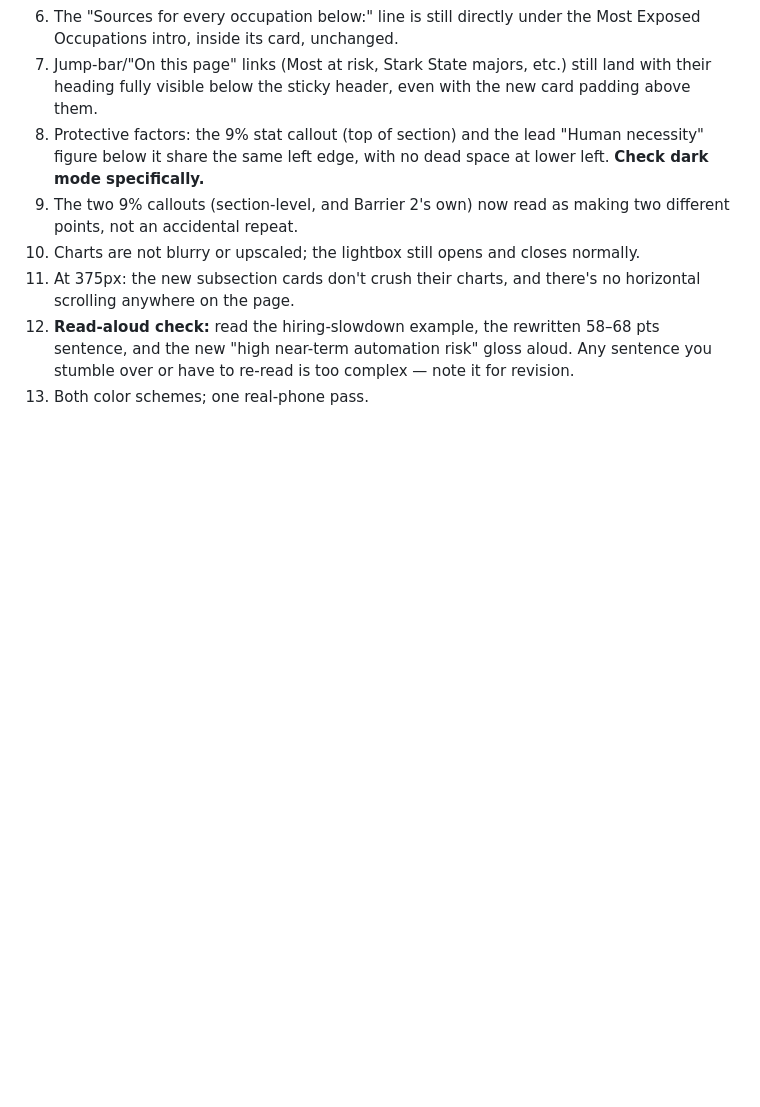
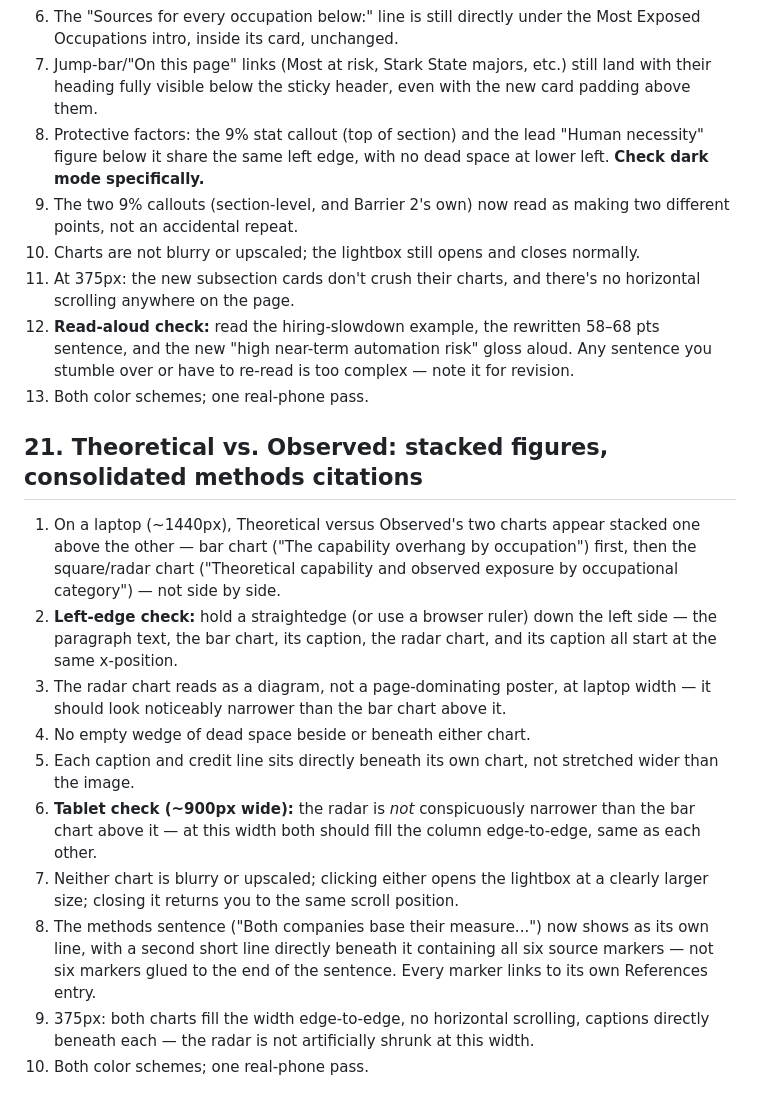
Before and after one commit to damianengineer/human_worker_replacement, a Markdown page: QA-CHECKLIST.md, the part around the change. Rendered like a GitHub page; blank space fills up the shorter version.

Commit message:
docs: add QA-CHECKLIST checks for the stacked figures and consolidated citations

```diff
--- a/QA-CHECKLIST.md
+++ b/QA-CHECKLIST.md
@@ -652,3 +652,34 @@ the batch report). None of this was visually verified in a browser.
     gloss aloud. Any sentence you stumble over or have to re-read is too
     complex — note it for revision.
 13. Both color schemes; one real-phone pass.
+
+## 21. Theoretical vs. Observed: stacked figures, consolidated methods citations
+
+1. On a laptop (~1440px), Theoretical versus Observed's two charts appear
+   stacked one above the other — bar chart ("The capability overhang by
+   occupation") first, then the square/radar chart ("Theoretical
+   capability and observed exposure by occupational category") — not
+   side by side.
+2. **Left-edge check:** hold a straightedge (or use a browser ruler) down
+   the left side — the paragraph text, the bar chart, its caption, the
+   radar chart, and its caption all start at the same x-position.
+3. The radar chart reads as a diagram, not a page-dominating poster, at
+   laptop width — it should look noticeably narrower than the bar chart
+   above it.
+4. No empty wedge of dead space beside or beneath either chart.
+5. Each caption and credit line sits directly beneath its own chart, not
+   stretched wider than the image.
+6. **Tablet check (~900px wide):** the radar is *not* conspicuously
+   narrower than the bar chart above it — at this width both should fill
+   the column edge-to-edge, same as each other.
+7. Neither chart is blurry or upscaled; clicking either opens the
+   lightbox at a clearly larger size; closing it returns you to the same
+   scroll position.
+8. The methods sentence ("Both companies base their measure...") now
+   shows as its own line, with a second short line directly beneath it
+   containing all six source markers — not six markers glued to the end
+   of the sentence. Every marker links to its own References entry.
+9. 375px: both charts fill the width edge-to-edge, no horizontal
+   scrolling, captions directly beneath each — the radar is not
+   artificially shrunk at this width.
+10. Both color schemes; one real-phone pass.
```
